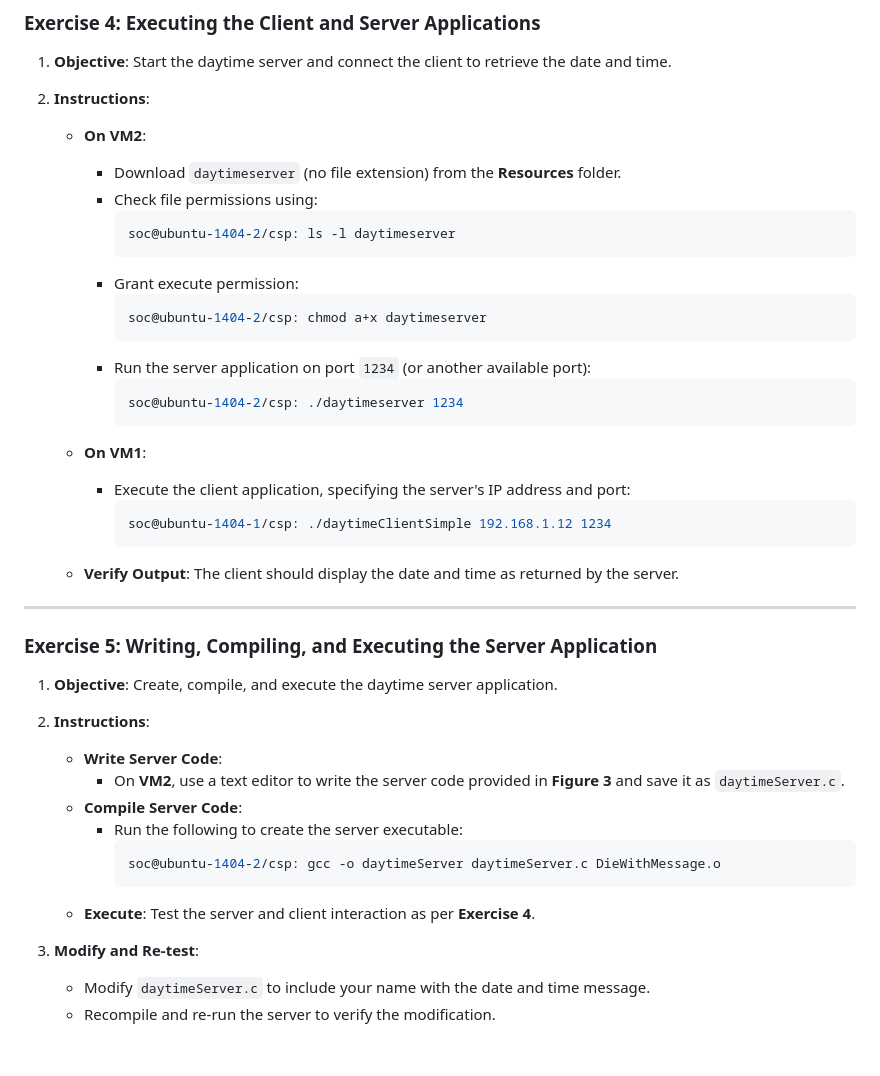
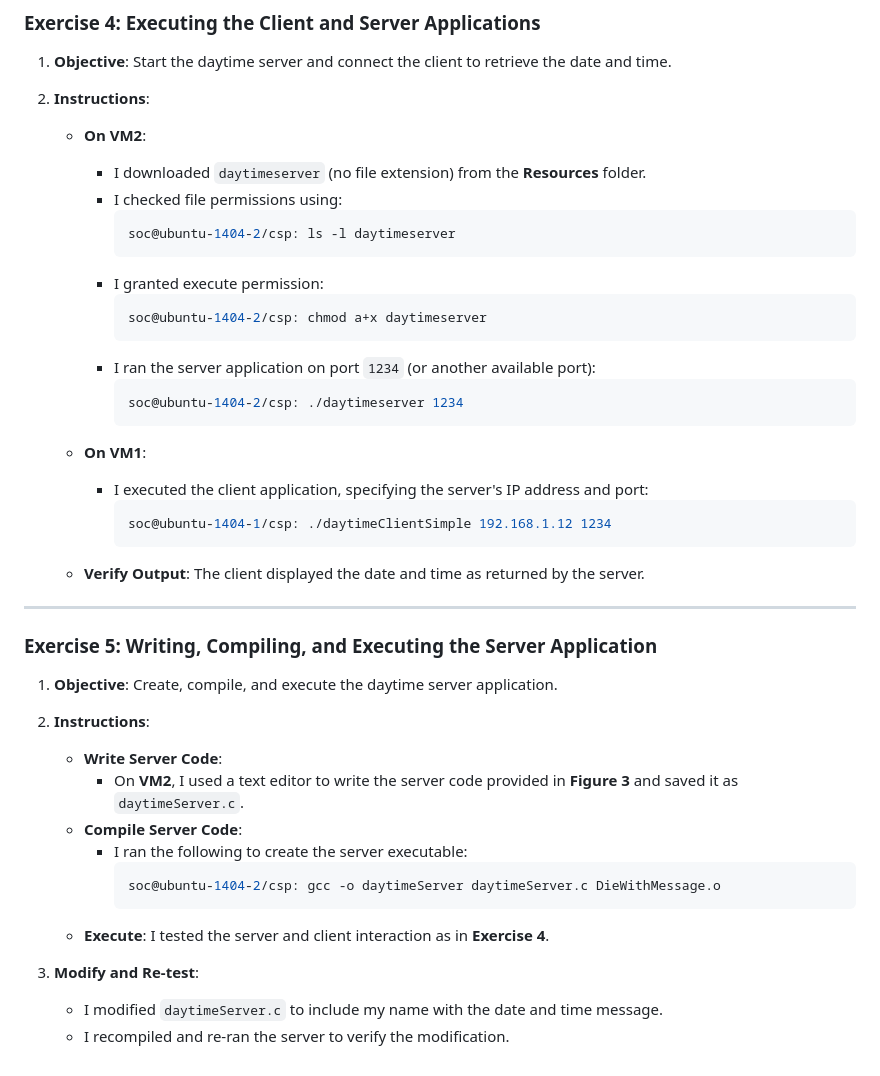
Before and after one commit to PaulinaCzarnota/Client-Server-Programming-Labs-2024-25, a Markdown page: Week 4/Lab 4/Lab4.md, the part around the change printed below. Rendered like a GitHub page.

````diff
--- a/Week 4/Lab 4/Lab4.md
+++ b/Week 4/Lab 4/Lab4.md
@@ -80,26 +80,26 @@ Before starting, confirm that the network environment is set up as follows:
 2. **Instructions**:
 
    - **On VM2**:
-     - Download `daytimeserver` (no file extension) from the **Resources** folder.
-     - Check file permissions using:
+     - I downloaded `daytimeserver` (no file extension) from the **Resources** folder.
+     - I checked file permissions using:
        ```bash
        soc@ubuntu-1404-2/csp: ls -l daytimeserver
        ```
-     - Grant execute permission:
+     - I granted execute permission:
        ```bash
        soc@ubuntu-1404-2/csp: chmod a+x daytimeserver
        ```
-     - Run the server application on port `1234` (or another available port):
+     - I ran the server application on port `1234` (or another available port):
        ```bash
        soc@ubuntu-1404-2/csp: ./daytimeserver 1234
        ```
 
    - **On VM1**:
-     - Execute the client application, specifying the server's IP address and port:
+     - I executed the client application, specifying the server's IP address and port:
        ```bash
        soc@ubuntu-1404-1/csp: ./daytimeClientSimple 192.168.1.12 1234
        ```
-   - **Verify Output**: The client should display the date and time as returned by the server.
+   - **Verify Output**: The client displayed the date and time as returned by the server.
 
 ---
 
@@ -109,14 +109,14 @@ Before starting, confirm that the network environment is set up as follows:
 
 2. **Instructions**:
    - **Write Server Code**:
-     - On **VM2**, use a text editor to write the server code provided in **Figure 3** and save it as `daytimeServer.c`.
+     - On **VM2**, I used a text editor to write the server code provided in **Figure 3** and saved it as `daytimeServer.c`.
    - **Compile Server Code**:
-     - Run the following to create the server executable:
+     - I ran the following to create the server executable:
        ```bash
        soc@ubuntu-1404-2/csp: gcc -o daytimeServer daytimeServer.c DieWithMessage.o
        ```
-   - **Execute**: Test the server and client interaction as per **Exercise 4**.
+   - **Execute**: I tested the server and client interaction as in **Exercise 4**.
 
 3. **Modify and Re-test**:
-   - Modify `daytimeServer.c` to include your name with the date and time message.
-   - Recompile and re-run the server to verify the modification.
+   - I modified `daytimeServer.c` to include my name with the date and time message.
+   - I recompiled and re-ran the server to verify the modification.
````
Also changed, not shown: other parts of Week 4/Lab 4/Lab4.md (+14 -14 lines).
